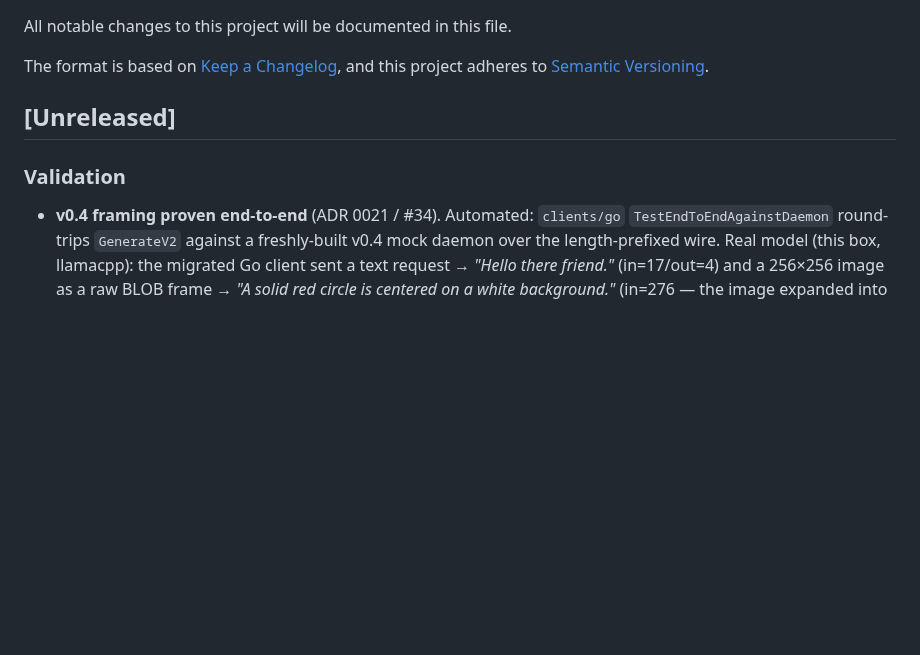
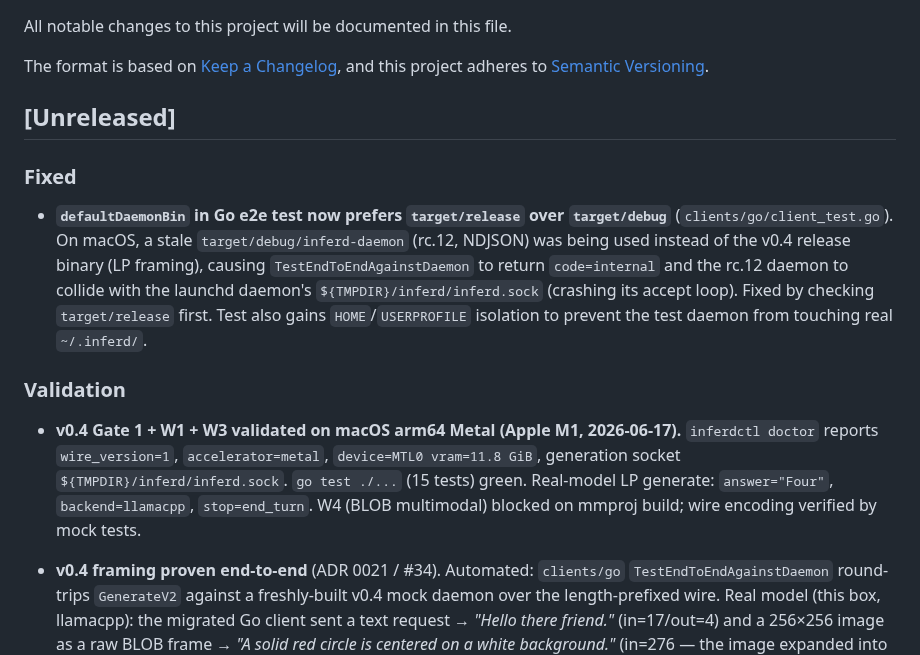
Before and after one commit to 3rg0n/inferd, a Markdown page: CHANGELOG.md, the part around the change. GitHub-like rendering; blank space fills up the shorter version.

```diff
--- a/CHANGELOG.md
+++ b/CHANGELOG.md
@@ -7,7 +7,26 @@ and this project adheres to [Semantic Versioning](https://semver.org/spec/v2.0.0
 
 ## [Unreleased]
 
+### Fixed
+
+- **`defaultDaemonBin` in Go e2e test now prefers `target/release` over
+  `target/debug`** (`clients/go/client_test.go`). On macOS, a stale
+  `target/debug/inferd-daemon` (rc.12, NDJSON) was being used instead of
+  the v0.4 release binary (LP framing), causing `TestEndToEndAgainstDaemon`
+  to return `code=internal` and the rc.12 daemon to collide with the launchd
+  daemon's `${TMPDIR}/inferd/inferd.sock` (crashing its accept loop). Fixed
+  by checking `target/release` first. Test also gains `HOME`/`USERPROFILE`
+  isolation to prevent the test daemon from touching real `~/.inferd/`.
+
 ### Validation
+
+- **v0.4 Gate 1 + W1 + W3 validated on macOS arm64 Metal (Apple M1,
+  2026-06-17).** `inferdctl doctor` reports `wire_version=1`,
+  `accelerator=metal`, `device=MTL0 vram=11.8 GiB`, generation socket
+  `${TMPDIR}/inferd/inferd.sock`. `go test ./...` (15 tests) green.
+  Real-model LP generate: `answer="Four"`, `backend=llamacpp`,
+  `stop=end_turn`. W4 (BLOB multimodal) blocked on mmproj build; wire
+  encoding verified by mock tests.
 
 - **v0.4 framing proven end-to-end** (ADR 0021 / #34). Automated:
   `clients/go` `TestEndToEndAgainstDaemon` round-trips `GenerateV2`
```
Also changed, not shown: docs/v0.4-validation.md (+14 -3 lines).
